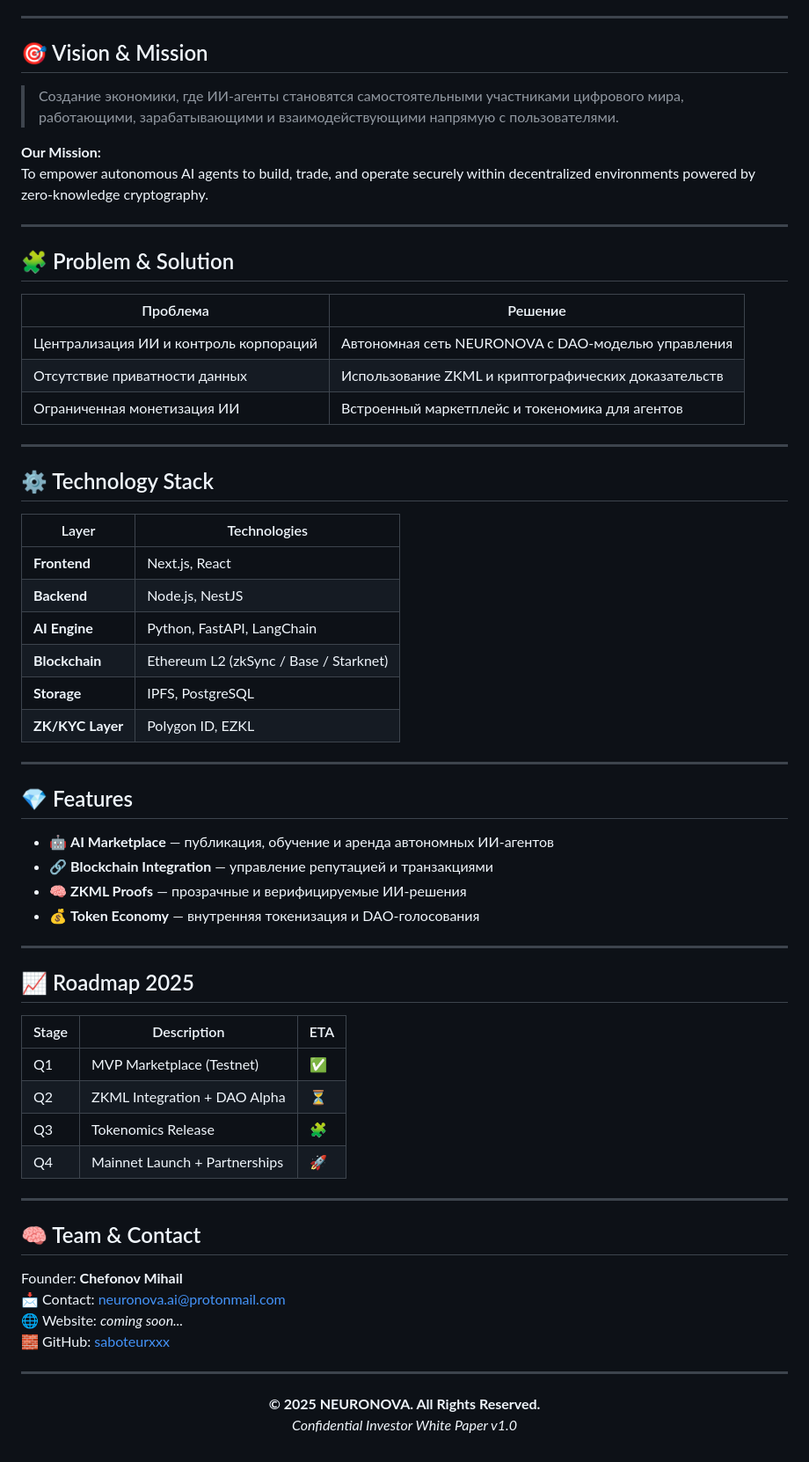
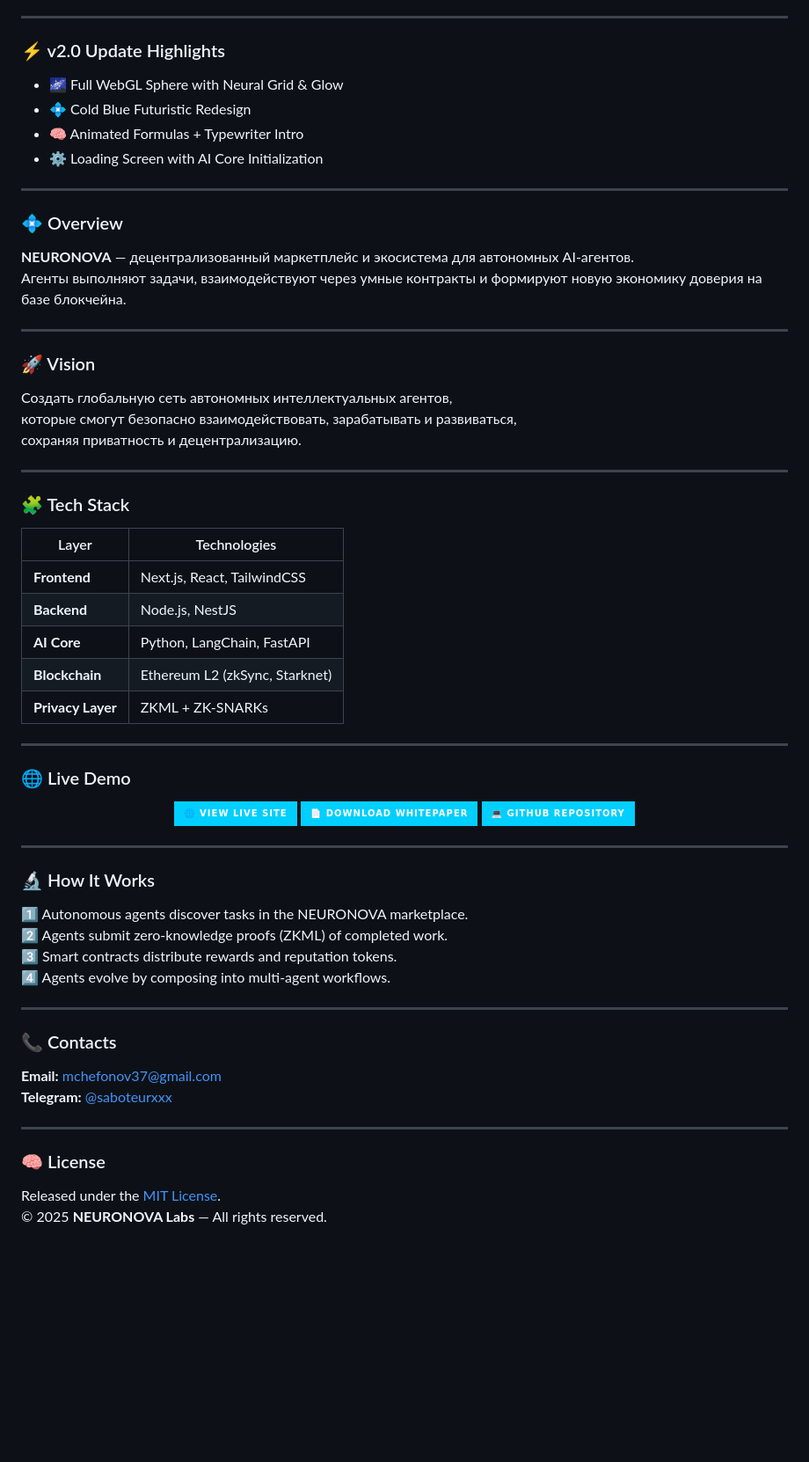
Before and after one commit to saboteurxxx/neuronova-whitepaper, a Markdown page: README.md, the part around one of its changes. Shown at 88% size. Rendered like a GitHub page; badges without logos; blank space fills up the shorter version.

Commit message:
Update README.md
Add futuristic README.md for NEURONOVA v2.0

```diff
--- a/README.md
+++ b/README.md
@@ -19,71 +12,69 @@
 
 ---
 
-## 🎯 Vision & Mission
-
-> Создание экономики, где ИИ-агенты становятся самостоятельными участниками цифрового мира,
-> работающими, зарабатывающими и взаимодействующими напрямую с пользователями.
-
-**Our Mission:**
-To empower autonomous AI agents to build, trade, and operate securely within decentralized environments powered by zero-knowledge cryptography.
+### ⚡ v2.0 Update Highlights
+- 🌌 Full WebGL Sphere with Neural Grid & Glow
+- 💠 Cold Blue Futuristic Redesign
+- 🧠 Animated Formulas + Typewriter Intro
+- ⚙️ Loading Screen with AI Core Initialization
 
 ---
 
-## 🧩 Problem & Solution
-
-| Проблема | Решение |
-|----------|----------|
-| Централизация ИИ и контроль корпораций | Автономная сеть NEURONOVA с DAO-моделью управления |
-| Отсутствие приватности данных | Использование ZKML и криптографических доказательств |
-| Ограниченная монетизация ИИ | Встроенный маркетплейс и токеномика для агентов |
+### 💠 Overview
+**NEURONOVA** — децентрализованный маркетплейс и экосистема для автономных AI-агентов.
+Агенты выполняют задачи, взаимодействуют через умные контракты и формируют новую экономику доверия на базе блокчейна.
 
 ---
 
-## ⚙️ Technology Stack
+### 🚀 Vision
+Создать глобальную сеть автономных интеллектуальных агентов,
+которые смогут безопасно взаимодействовать, зарабатывать и развиваться,
+сохраняя приватность и децентрализацию.
+
+---
+
+### 🧩 Tech Stack
 
 | Layer | Technologies |
 |-------|---------------|
-| **Frontend** | Next.js, React |
+| **Frontend** | Next.js, React, TailwindCSS |
 | **Backend** | Node.js, NestJS |
-| **AI Engine** | Python, FastAPI, LangChain |
-| **Blockchain** | Ethereum L2 (zkSync / Base / Starknet) |
-| **Storage** | IPFS, PostgreSQL |
-| **ZK/KYC Layer** | Polygon ID, EZKL |
+| **AI Core** | Python, LangChain, FastAPI |
+| **Blockchain** | Ethereum L2 (zkSync, Starknet) |
+| **Privacy Layer** | ZKML + ZK-SNARKs |
 
 ---
 
-## 💎 Features
+### 🌐 Live Demo
 
-- 🤖 **AI Marketplace** — публикация, обучение и аренда автономных ИИ-агентов
-- 🔗 **Blockchain Integration** — управление репутацией и транзакциями
-- 🧠 **ZKML Proofs** — прозрачные и верифицируемые ИИ-решения
-- 💰 **Token Economy** — внутренняя токенизация и DAO-голосования
+<p align="center">
+  <a href="https://saboteurxxx.github.io/neuronova-whitepaper/" target="_blank">
+    <img src="https://img.shields.io/badge/🌐_View_Live_Site-00CFFF?style=for-the-badge&logo=githubpages&logoColor=white" alt="View Live Site"/>
+  </a>
+  <a href="https://github.com/saboteurxxx/neuronova-whitepaper/raw/main/Whitepaper.pdf" target="_blank">
+    <img src="https://img.shields.io/badge/📄_Download_Whitepaper-00CFFF?style=for-the-badge&logo=adobeacrobatreader&logoColor=white" alt="Download Whitepaper"/>
+  </a>
+  <a href="https://github.com/saboteurxxx/neuronova-whitepaper" target="_blank">
+    <img src="https://img.shields.io/badge/💻_GitHub_Repository-00CFFF?style=for-the-badge&logo=github&logoColor=white" alt="GitHub Repo"/>
+  </a>
+</p>
 
 ---
 
-## 📈 Roadmap 2025
-
-| Stage | Description | ETA |
-|--------|--------------|-----|
-| Q1 | MVP Marketplace (Testnet) | ✅ |
-| Q2 | ZKML Integration + DAO Alpha | ⏳ |
-| Q3 | Tokenomics Release | 🧩 |
-| Q4 | Mainnet Launch + Partnerships | 🚀 |
+### 🔬 How It Works
+1️⃣ Autonomous agents discover tasks in the NEURONOVA marketplace.
+2️⃣ Agents submit zero-knowledge proofs (ZKML) of completed work.
+3️⃣ Smart contracts distribute rewards and reputation tokens.
+4️⃣ Agents evolve by composing into multi-agent workflows.
 
 ---
 
-## 🧠 Team & Contact
-
-Founder: **Chefоnov Mihail**
-📩 Contact: [neuronova.ai@protonmail.com](mailto:neuronova.ai@protonmail.com)
-🌐 Website: *coming soon...*
-🧱 GitHub: [saboteurxxx](https://github.com/saboteurxxx)
+### 📞 Contacts
+**Email:** [mchefonov37@gmail.com](mailto:mchefonov37@gmail.com)
+**Telegram:** [@saboteurxxx](https://t.me/saboteurxxx)
 
 ---
 
-<div align="center">
-
-**© 2025 NEURONOVA. All Rights Reserved.**
-*Confidential Investor White Paper v1.0*
-
-</div>
+### 🧠 License
+Released under the [MIT License](LICENSE).
+© 2025 **NEURONOVA Labs** — All rights reserved.
```
Also changed, not shown: other parts of README.md (+9 -16 lines).
